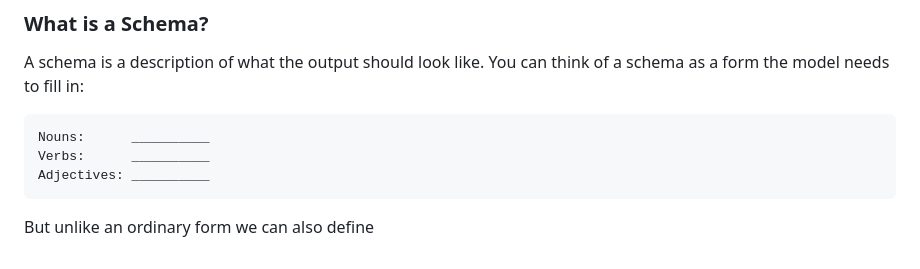
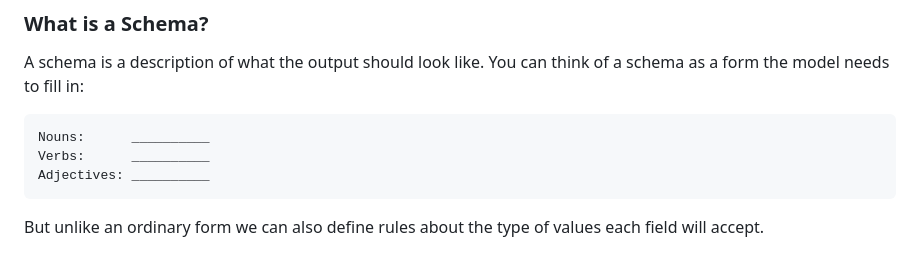
Before and after one commit to Udbhav-deva/Gen-AI, a Markdown page: notes/my-synced-notes.md, the part around the change. GitHub-like rendering.

Commit message:
Sync Notion notes and images

````diff
--- a/notes/my-synced-notes.md
+++ b/notes/my-synced-notes.md
@@ -581,4 +581,4 @@ Adjectives: __________
 ```
 
 
-But unlike an ordinary form we can also define
+But unlike an ordinary form we can also define rules about the type of values each field will accept.
````
